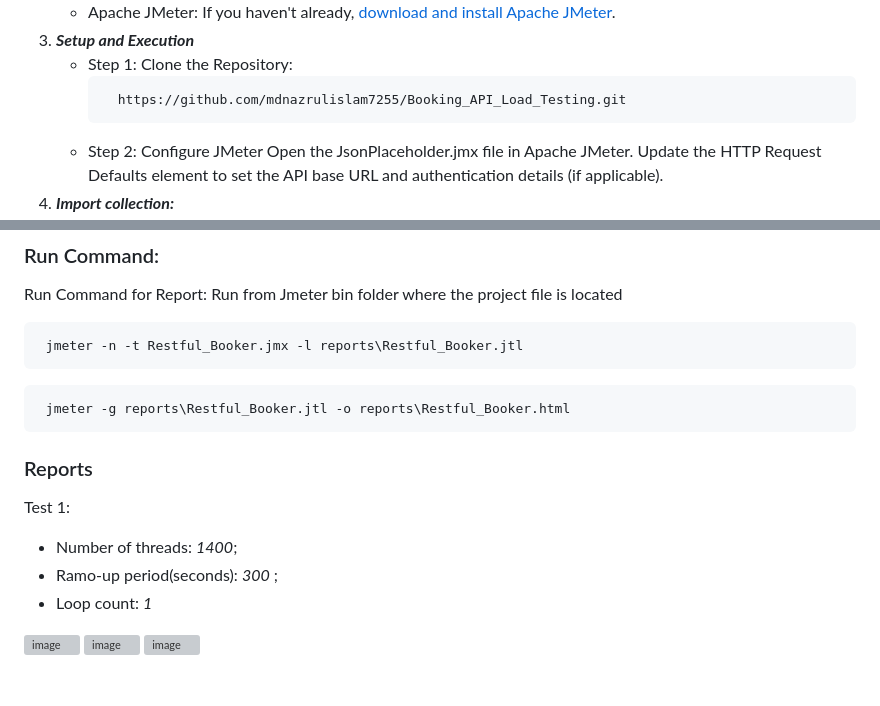
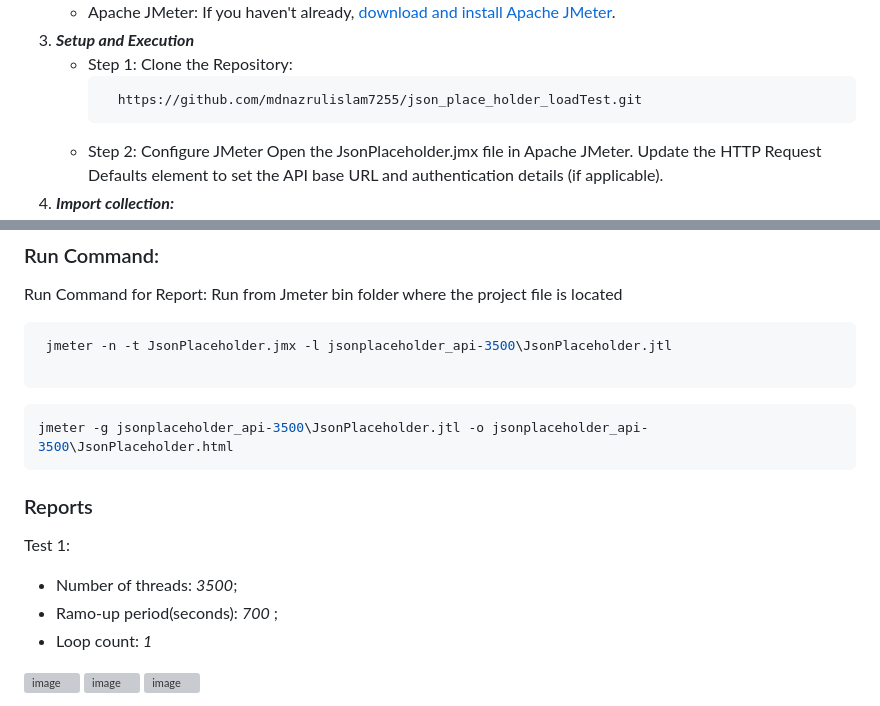
Before and after one commit to mdnazrulislam7255/Json_Place_Holder_loadTesting, a Markdown page: README.md, 2 parts joined by grey strips. Drawn GitHub-style; blank space fills up the shorter version; grey boxes are pictures that could not be loaded.

````diff
--- a/README.md
+++ b/README.md
@@ -15,7 +15,7 @@ _**This test suite is designed to:**_
 3. _**Setup and Execution**_
    - Step 1: Clone the Repository:
      ``` clone
-       https://github.com/mdnazrulislam7255/Booking_API_Load_Testing.git
+       https://github.com/mdnazrulislam7255/json_place_holder_loadTest.git
      ```
    - Step 2: Configure JMeter
      Open the JsonPlaceholder.jmx file in Apache JMeter.
@@ -247,15 +247,16 @@
 ### Run Command:
   Run Command for Report: Run from Jmeter bin folder where the project file is located
 ``` console
- jmeter -n -t Restful_Booker.jmx -l reports\Restful_Booker.jtl
+ jmeter -n -t JsonPlaceholder.jmx -l jsonplaceholder_api-3500\JsonPlaceholder.jtl
+
 ```
 ``` console
- jmeter -g reports\Restful_Booker.jtl -o reports\Restful_Booker.html
+jmeter -g jsonplaceholder_api-3500\JsonPlaceholder.jtl -o jsonplaceholder_api-3500\JsonPlaceholder.html
 ```
 ### Reports
 Test 1:
-- Number of threads: _1400_;
-- Ramo-up period(seconds): _300_ ;
+- Number of threads: _3500_;
+- Ramo-up period(seconds): _700_ ;
 - Loop count: _1_
 
 ![image](https://github.com/user-attachments/assets/c0eb883c-9d64-48b5-8f46-4e3f879c3ead)
````
